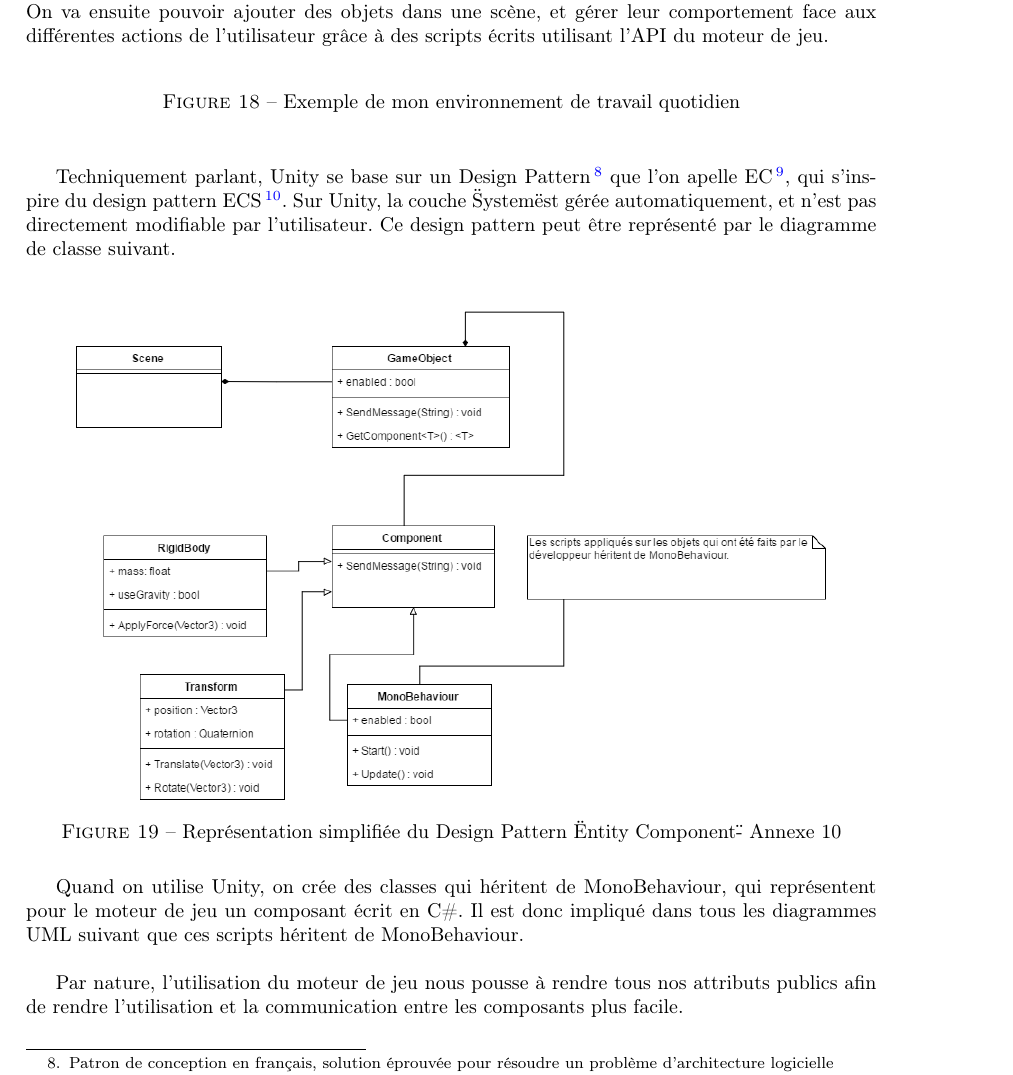
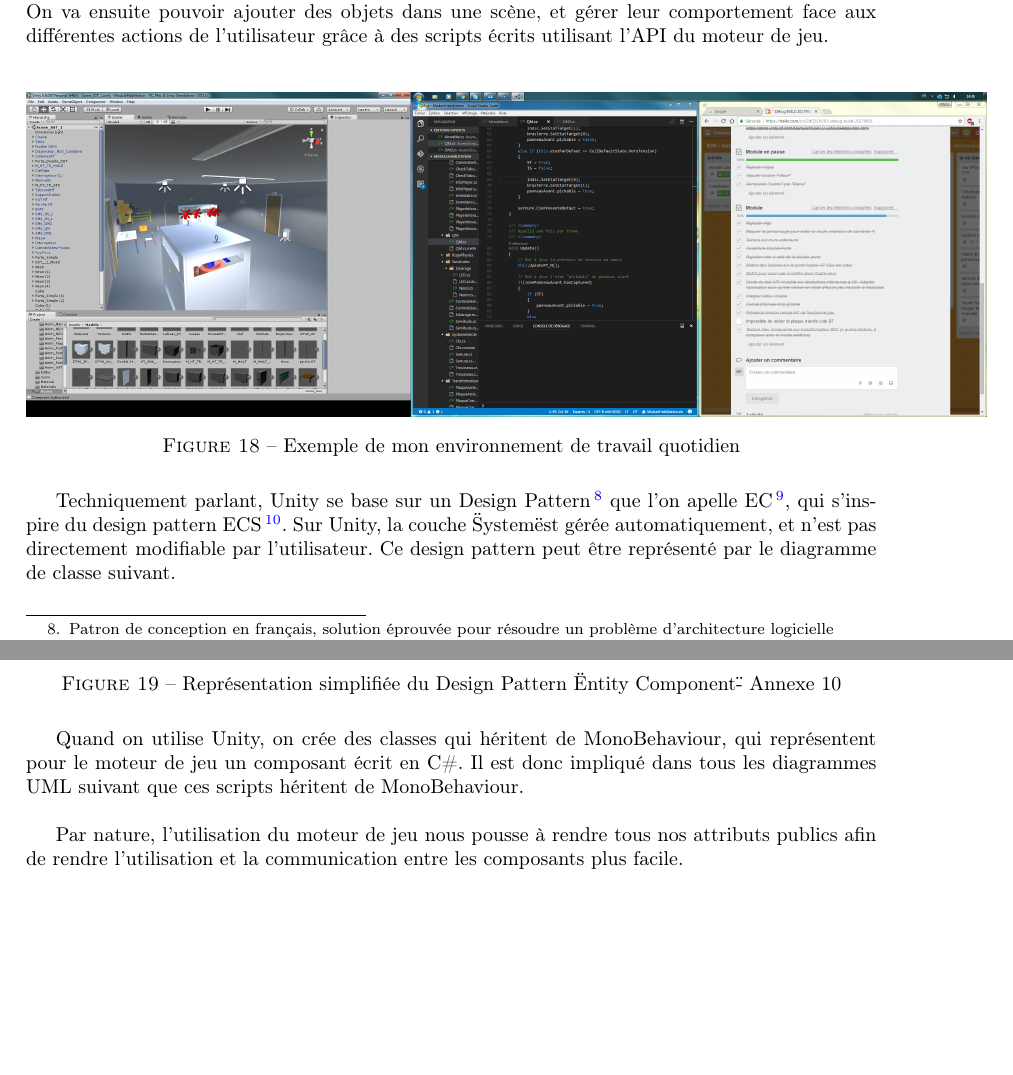
Before and after one commit to AlisCode/RapportStageIUT, a LaTeX document (Rapport.tex): part of page 15 of 27 before the commit and two parts of pages 15 and 16 of 27 after it, the two joined at a grey line, cut so that both start at the same text, the shorter picture padded with empty space. Compiled offline with pdfLaTeX.

Commit message:
Ajout EverydayWorkflow

```diff
--- a/Rapport.tex
+++ b/Rapport.tex
@@ -373,6 +373,7 @@
 
     \begin{figure}[H]
         \centering
+        \includegraphics[scale=0.2]{img/EverydayWorkflow}
         \caption{Exemple de mon environnement de travail quotidien}
     \end{figure}
 
```
Also changed, not shown: img/EverydayWorkflow.png (added).
